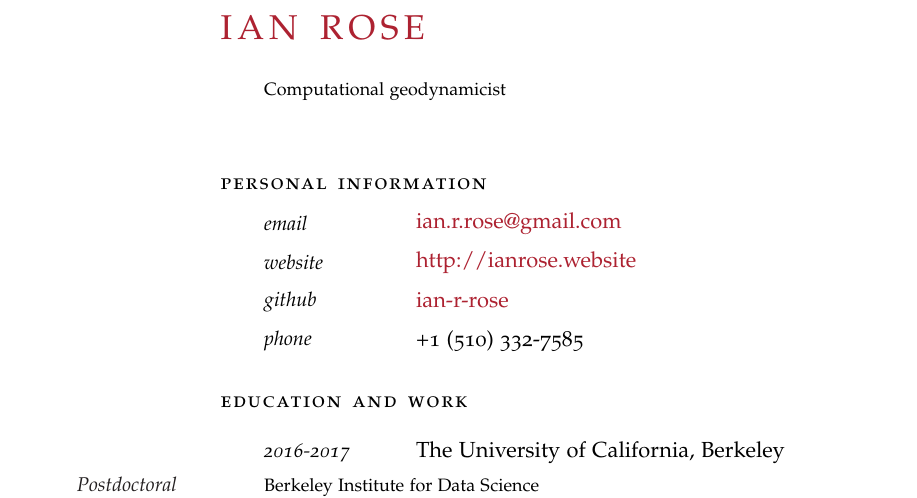
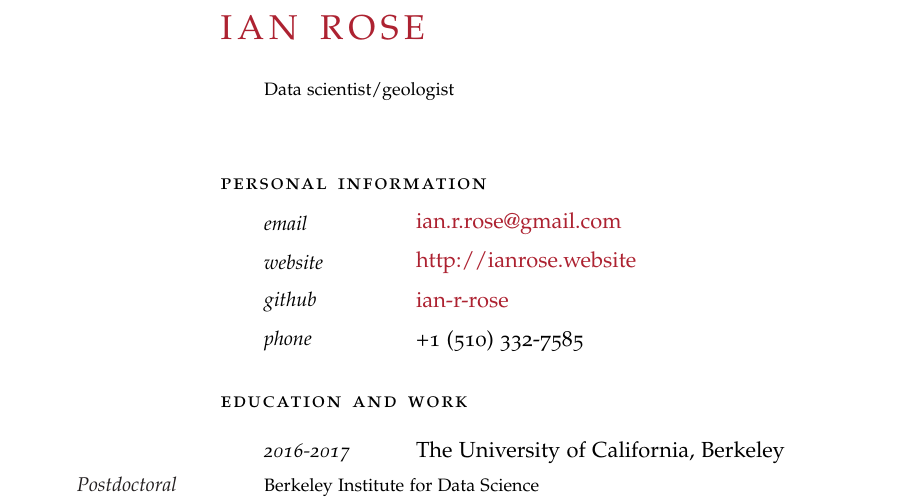
Before and after one commit to ian-r-rose/cv, a LaTeX CV (ianrose_cv.tex): part of page 1 of 2, cut so that both start at the same text. Compiled offline with pdfLaTeX; a missing font is replaced by an installed copy or a similar font.

Commit message:
Update title.

```diff
--- a/ianrose_cv.tex
+++ b/ianrose_cv.tex
@@ -51,7 +51,7 @@
 
 \begin{cv}{\spacedallcaps{Ian Rose}}\vspace{1.5em} % Your name
 
-\Description{Computational geodynamicist}\vspace{2em} % Goal text
+\Description{Data scientist/geologist}\vspace{2em} % Goal text
 
 \noindent\spacedlowsmallcaps{Personal Information}\vspace{0.5em} % Personal information heading
 
```
Also changed, not shown: ianrose_cv.pdf.
